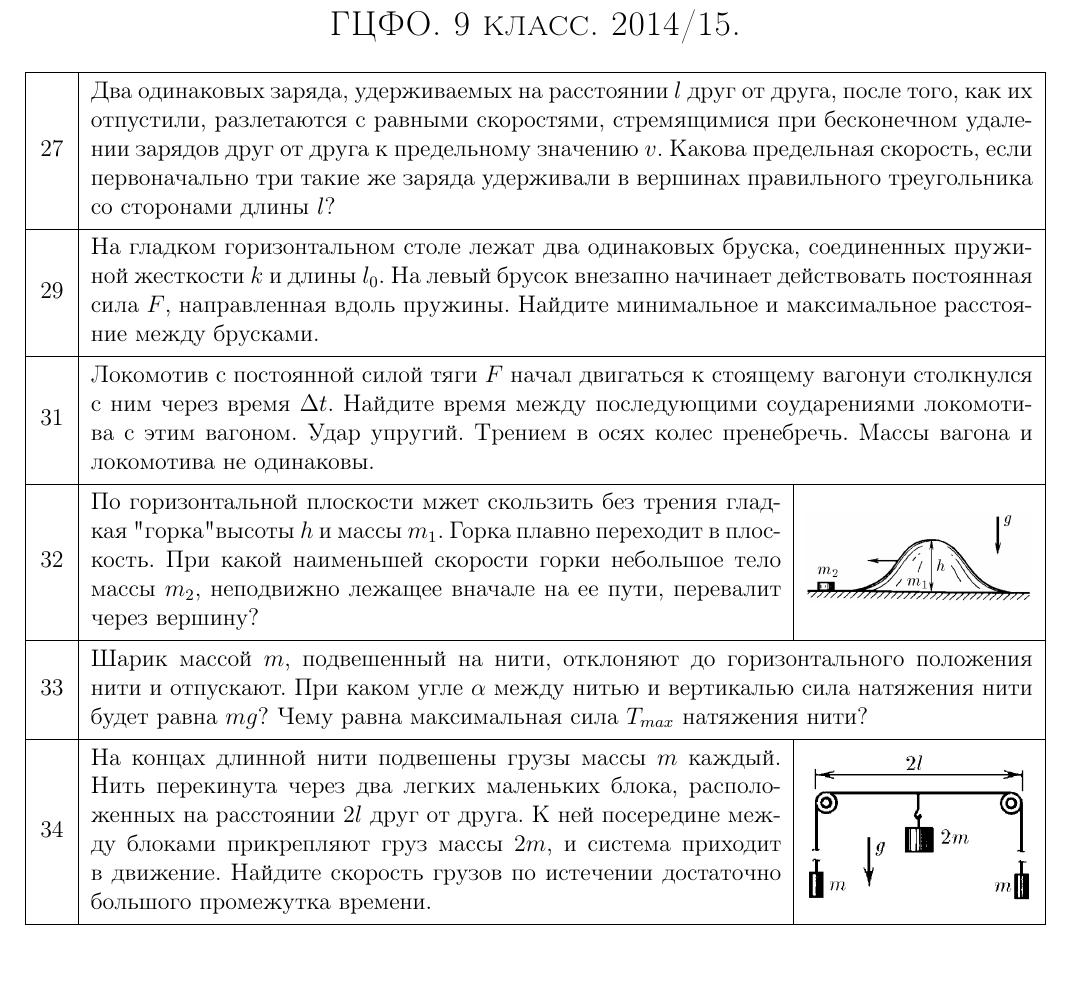
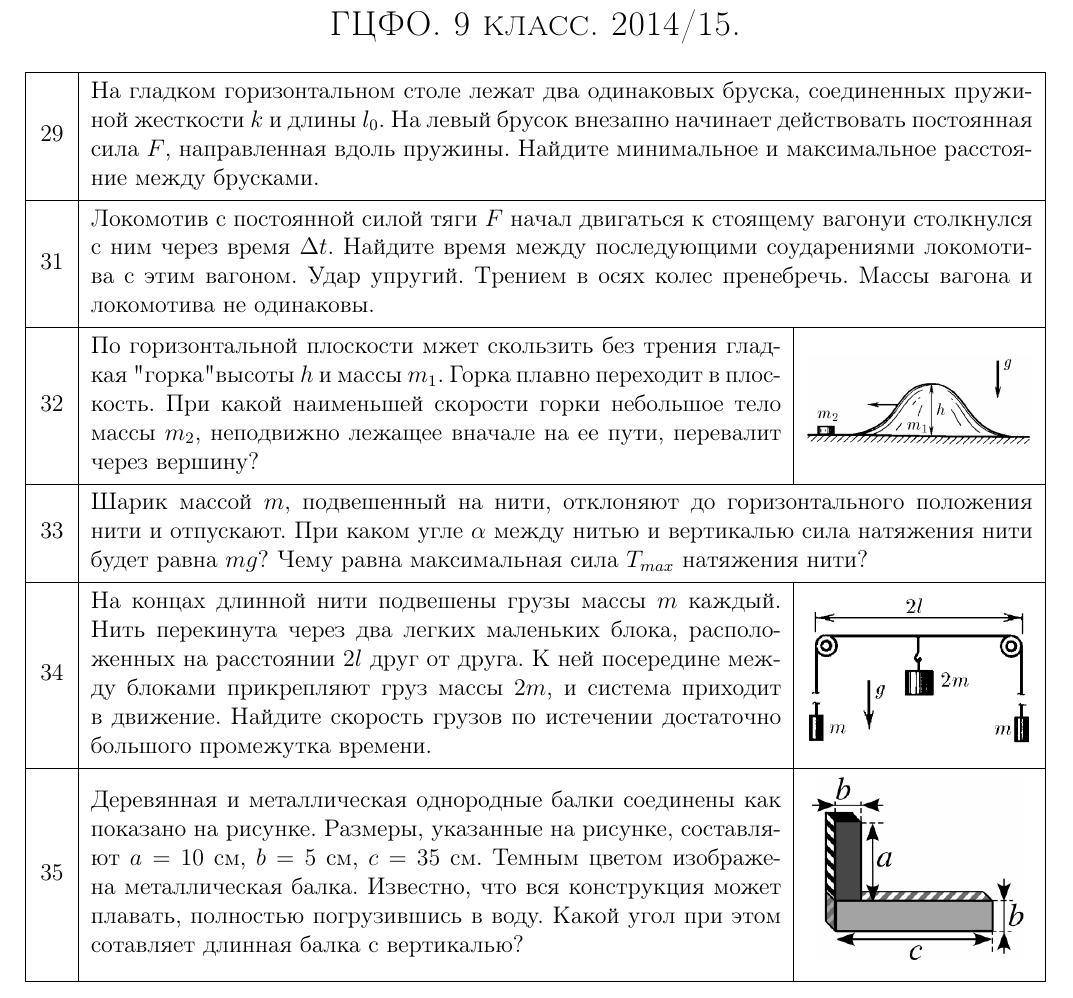
Before and after one commit to randomaction/gcfo, a LaTeX document (present.tex): part of the page, cut so that both start at the same text, the shorter picture padded with empty space. Compiled offline with pdfLaTeX.

Commit message:
2 февраля

```diff
--- a/present.tex
+++ b/present.tex
@@ -8,11 +8,11 @@
 \end{Large}
 \end{center}
 
-\task{27}{Два одинаковых заряда, удерживаемых на расстоянии $l$ друг от друга, после того, как их отпустили, разлетаются с равными скоростями, стремящимися при бесконечном удалении зарядов друг от друга к предельному значению $v$. Какова предельная скорость, если первоначально три такие же заряда удерживали в вершинах правильного треугольника со сторонами длины $l$?}
 \task{29}{На гладком горизонтальном столе лежат два одинаковых бруска, соединенных пружиной жесткости $k$ и длины $l_0$. На левый брусок внезапно начинает действовать постоянная сила $F$, направленная вдоль пружины. Найдите минимальное и максимальное расстояние между брусками.}
 \task{31}{Локомотив с постоянной силой тяги $F$ начал двигаться к стоящему вагонуи столкнулся с ним через время $\Delta t$. Найдите время между последующими соударениями локомотива с этим вагоном. Удар упругий. Трением в осях колес пренебречь. Массы вагона и локомотива не одинаковы.}
 \taskpic{32}{По горизонтальной плоскости мжет скользить без трения гладкая "горка" высоты $h$ и массы $m_1$. Горка плавно переходит в плоскость. При какой наименьшей скорости горки небольшое тело массы $m_2$, неподвижно лежащее вначале на ее пути, перевалит через вершину?}{\includegraphics[width=4cm]{32}}
 \task{33}{Шарик массой $m$, подвешенный на нити, отклоняют до горизонтального положения нити и отпускают. При каком угле $\alpha$ между нитью и вертикалью сила натяжения нити будет равна $mg$? Чему равна максимальная сила $T_{max}$ натяжения нити?}
 \taskpic{34}{На концах длинной нити подвешены грузы массы $m$ каждый. Нить перекинута через два легких маленьких блока, расположенных на расстоянии $2l$ друг от друга. К ней посередине между блоками прикрепляют груз массы $2m$, и система приходит в движение. Найдите скорость грузов по истечении достаточно большого промежутка времени.}{\includegraphics[width=4cm]{34}}
+\taskpic{35}{Деревянная и металлическая однородные балки соединены как показано на рисунке. Размеры, указанные на рисунке, составляют $a=10$ см, $b=5$ см, $c=35$ см. Темным цветом изображена металлическая балка. Известно, что вся конструкция может плавать, полностью погрузившись в воду. Какой угол при этом сотавляет длинная балка с вертикалью?}{\includegraphics[width=4cm]{35}}
 
 \end{document}
```
Also changed, not shown: past.tex (+1 -0 lines), images/35.png (added), present.pdf.
